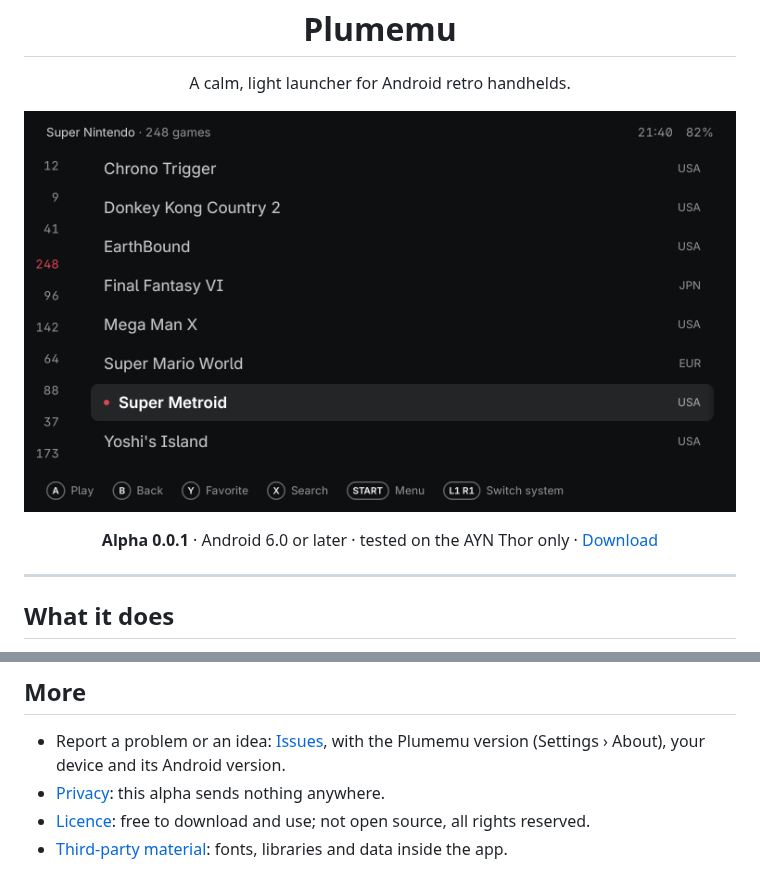
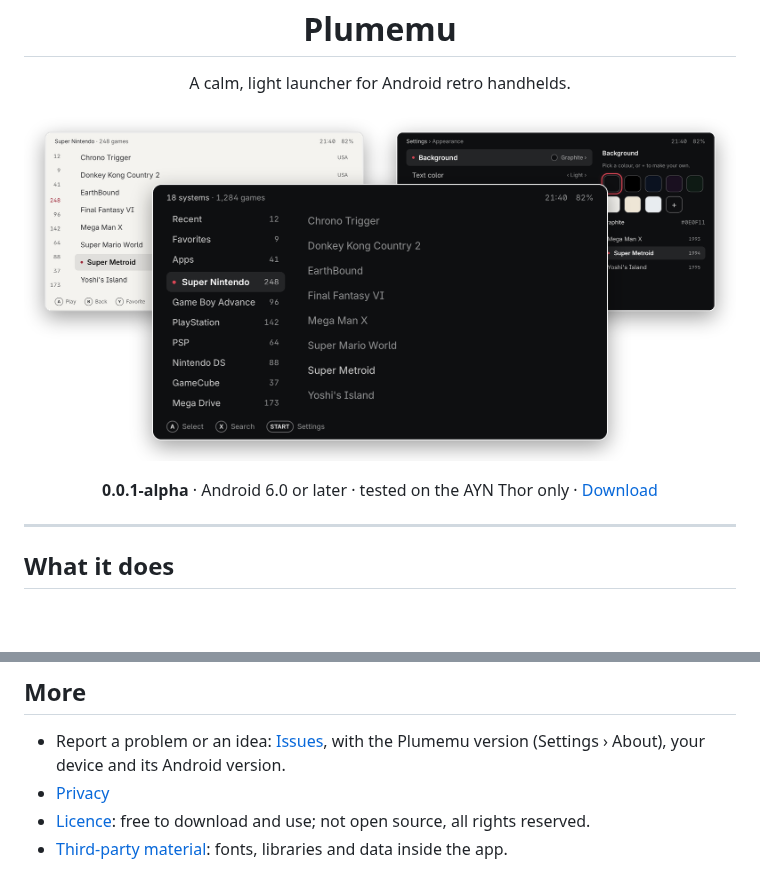
Before and after one commit to joiha-steven/plumemu, a Markdown page: README.md, 2 parts joined by grey strips. Rendered like a GitHub page; pictures changed too: media/hero.png (added), media/home.png (deleted); blank space fills up the shorter version.

Commit message:
Layered hero image showing the systems; version as 0.0.1-alpha

```diff
--- a/README.md
+++ b/README.md
@@ -3,11 +3,11 @@
 <p align="center">A calm, light launcher for Android retro handhelds.</p>
 
 <p align="center">
-  <img src="media/home.png" width="720" alt="Plumemu's main screen: systems on the left, Super Nintendo games in a list">
+  <img src="media/hero.png" width="100%" alt="Plumemu: the system list in front, a light game list and the colour settings behind">
 </p>
 
 <p align="center">
-  <b>Alpha 0.0.1</b> · Android 6.0 or later · tested on the AYN Thor only ·
+  <b>0.0.1-alpha</b> · Android 6.0 or later · tested on the AYN Thor only ·
   <a href="../../releases">Download</a>
 </p>
 
@@ -102,6 +102,6 @@ own developers.
 
 - Report a problem or an idea: [Issues](../../issues), with the Plumemu version (Settings ›
   About), your device and its Android version.
-- [Privacy](PRIVACY.md): this alpha sends nothing anywhere.
+- [Privacy](PRIVACY.md)
 - [Licence](LICENSE.md): free to download and use; not open source, all rights reserved.
 - [Third-party material](THIRD_PARTY.md): fonts, libraries and data inside the app.
```
